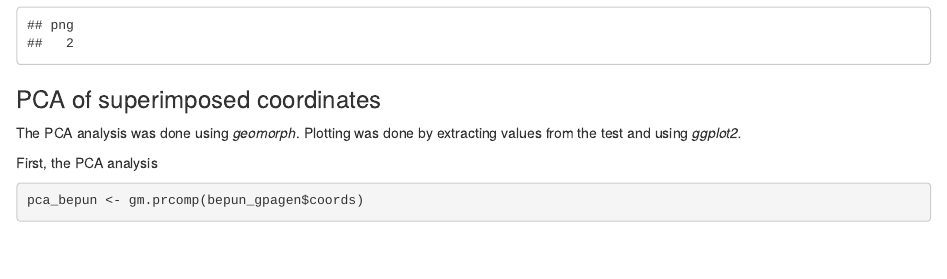
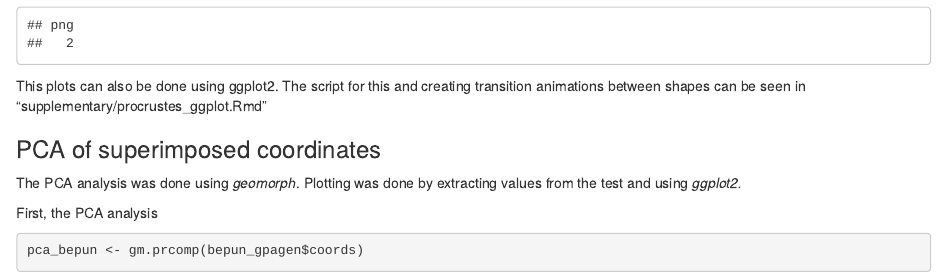
Before and after one commit to Stephanocoenia/dress2digress, an R Markdown document (analyses/geomorphometric_analyses.Rmd): the page in a window 1100 px wide, from 1930 px down. Rendered offline with R 4.5, knitr and Pandoc, with nearby package versions; some code elsewhere in the file could not run offline.

Commit message:
Update geomorphometric_analyses.Rmd

````diff
--- a/analyses/geomorphometric_analyses.Rmd
+++ b/analyses/geomorphometric_analyses.Rmd
@@ -76,6 +76,8 @@ plot(hepun_gpagen)
 title(main="Head E.puntang procrustes")
 dev.off()
 ```
+
+This plots can also be done using ggplot2. The script for this and creating transition animations between shapes can be seen in "supplementary/procrustes_ggplot.Rmd"
 
 ### PCA of superimposed coordinates
 
````
